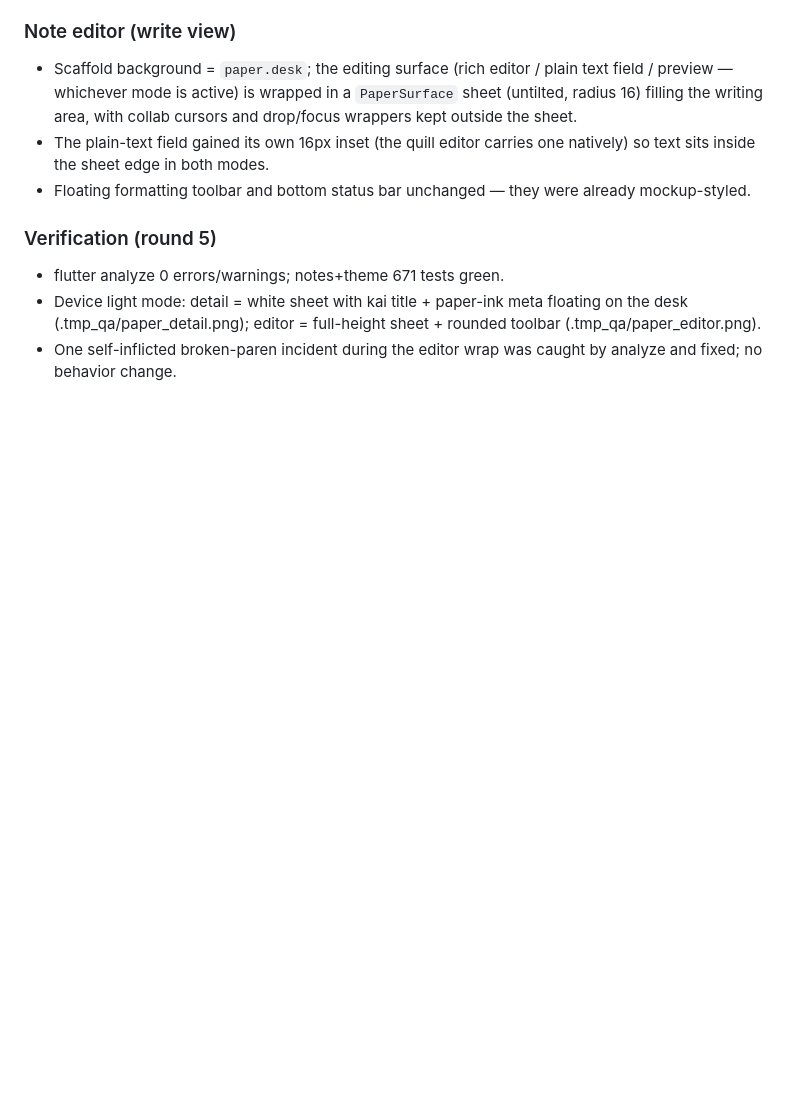
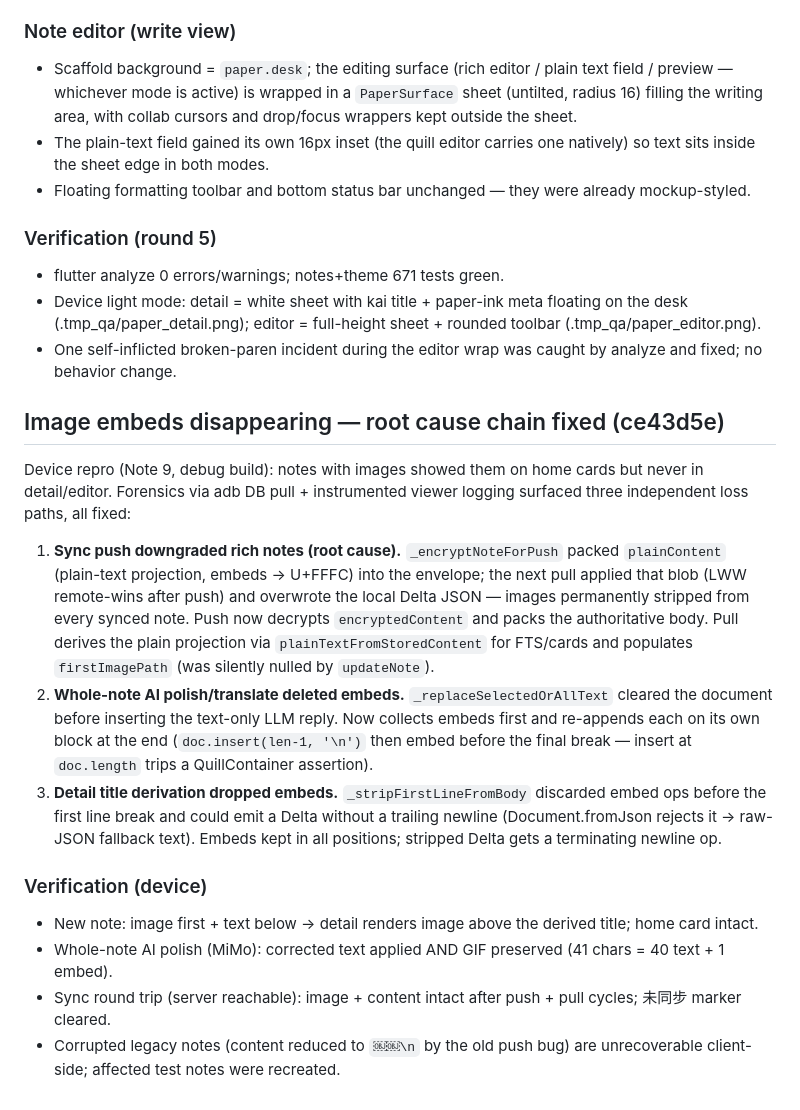
Before and after one commit to pengdd1998/anynote, a Markdown page: doc/work-log-2026-09-02.md, the part around the change. Rendered like a GitHub page; blank space fills up the shorter version.

Commit message:
docs: work log for image-embed loss chain fix

```diff
--- a/doc/work-log-2026-09-02.md
+++ b/doc/work-log-2026-09-02.md
@@ -227,3 +227,39 @@ Both reading and writing surfaces now match the notes home language:
   sheet + rounded toolbar (.tmp_qa/paper_editor.png).
 - One self-inflicted broken-paren incident during the editor wrap was
   caught by analyze and fixed; no behavior change.
+
+## Image embeds disappearing — root cause chain fixed (ce43d5e)
+
+Device repro (Note 9, debug build): notes with images showed them on home
+cards but never in detail/editor. Forensics via adb DB pull + instrumented
+viewer logging surfaced three independent loss paths, all fixed:
+
+1. **Sync push downgraded rich notes (root cause).** `_encryptNoteForPush`
+   packed `plainContent` (plain-text projection, embeds -> U+FFFC) into the
+   envelope; the next pull applied that blob (LWW remote-wins after push)
+   and overwrote the local Delta JSON — images permanently stripped from
+   every synced note. Push now decrypts `encryptedContent` and packs the
+   authoritative body. Pull derives the plain projection via
+   `plainTextFromStoredContent` for FTS/cards and populates
+   `firstImagePath` (was silently nulled by `updateNote`).
+2. **Whole-note AI polish/translate deleted embeds.** `_replaceSelectedOrAllText`
+   cleared the document before inserting the text-only LLM reply. Now
+   collects embeds first and re-appends each on its own block at the end
+   (`doc.insert(len-1, '\n')` then embed before the final break — insert at
+   `doc.length` trips a QuillContainer assertion).
+3. **Detail title derivation dropped embeds.** `_stripFirstLineFromBody`
+   discarded embed ops before the first line break and could emit a Delta
+   without a trailing newline (Document.fromJson rejects it -> raw-JSON
+   fallback text). Embeds kept in all positions; stripped Delta gets a
+   terminating newline op.
+
+### Verification (device)
+
+- New note: image first + text below -> detail renders image above the
+  derived title; home card intact.
+- Whole-note AI polish (MiMo): corrected text applied AND GIF preserved
+  (41 chars = 40 text + 1 embed).
+- Sync round trip (server reachable): image + content intact after push +
+  pull cycles; 未同步 marker cleared.
+- Corrupted legacy notes (content reduced to `￼￼\n` by the old push bug)
+  are unrecoverable client-side; affected test notes were recreated.
```
